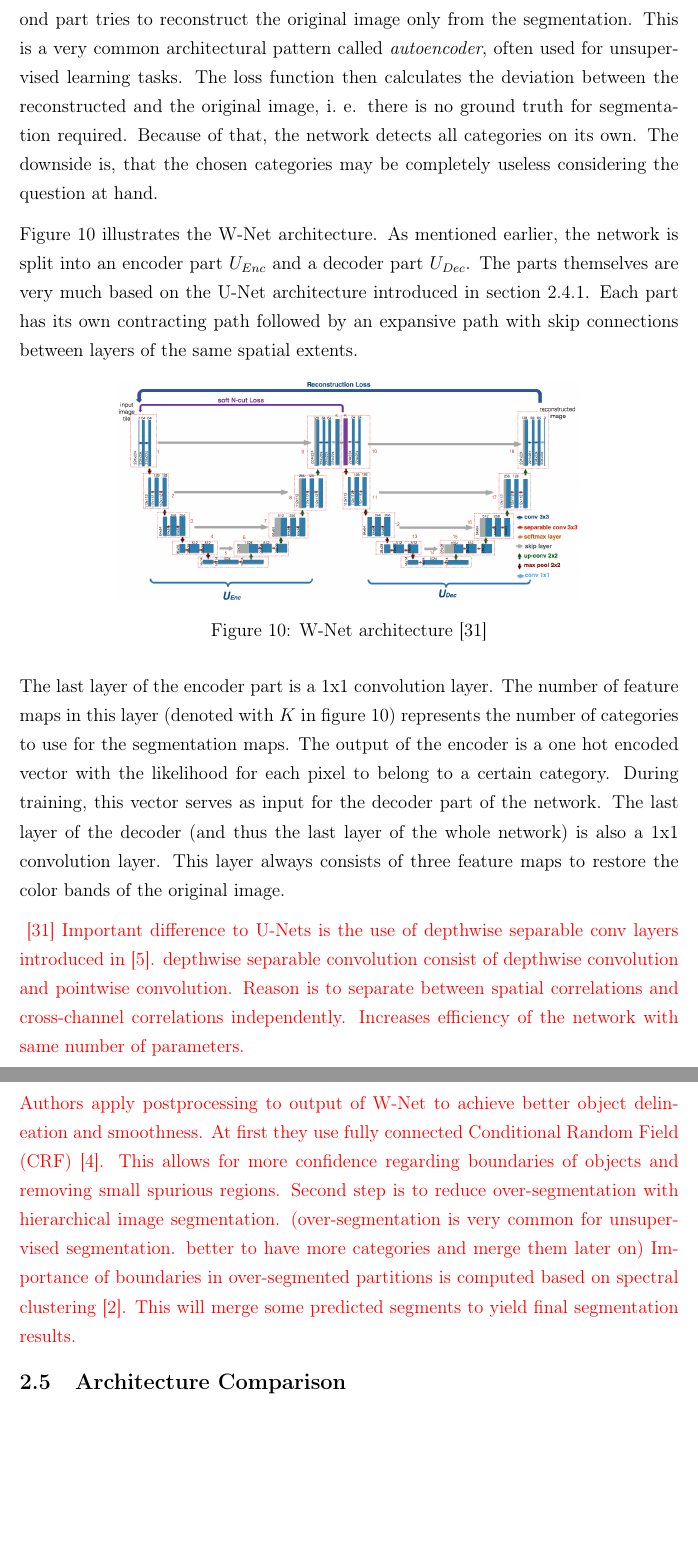
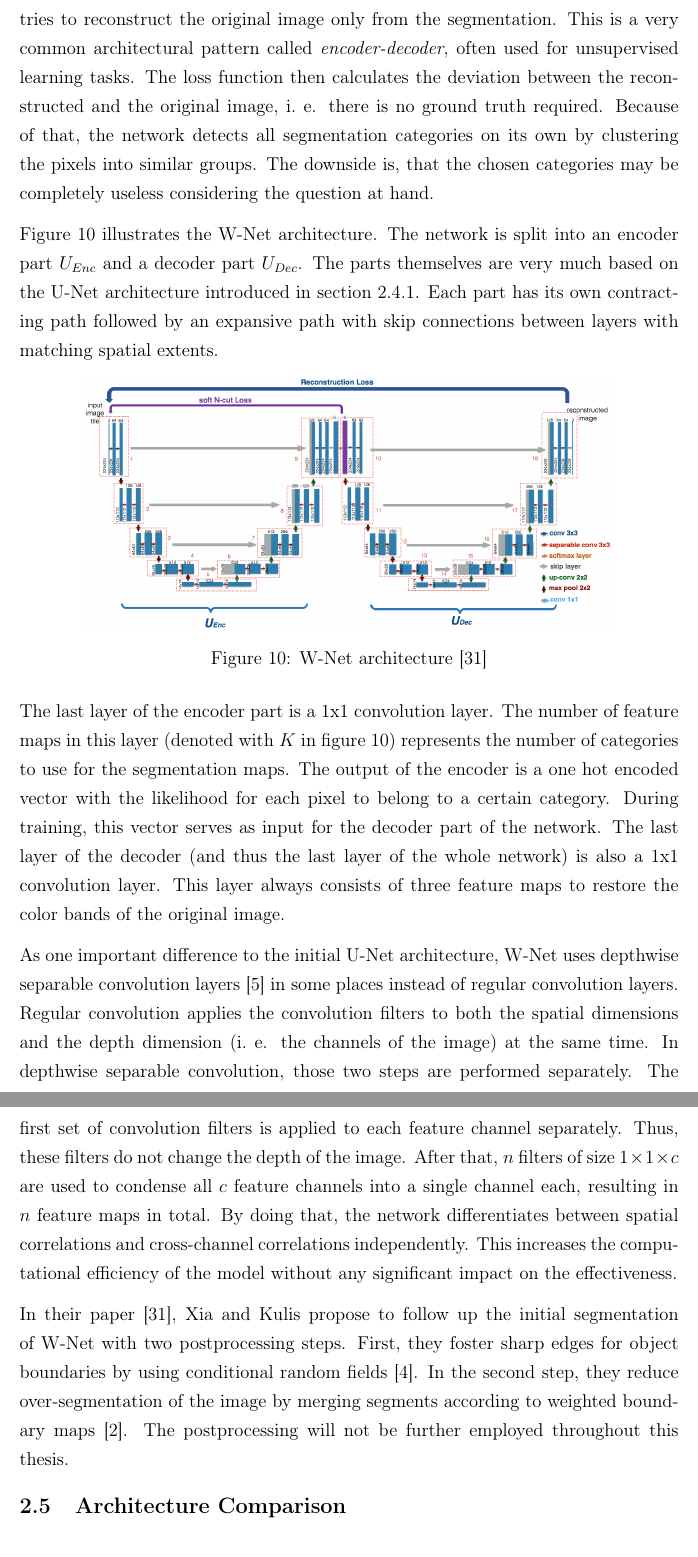
Before and after one commit to karstenkoehler/semantic-segmentation-master-thesis, a LaTeX thesis (latex/thesis.tex, which reads latex/content/literature_review.tex): two parts of pages 19 and 20 of 40, joined at a grey line, cut so that both start at the same text, the shorter picture padded with empty space. Compiled offline with pdfLaTeX.

Commit message:
latex: finish wnet reference architecture section

```diff
--- a/latex/content/literature_review.tex
+++ b/latex/content/literature_review.tex
@@ -248,23 +248,21 @@ Both U-Net and DenseNet architectures are based on the idea of supervised learni
 
-In general, the network consists of two major parts. The first part is an encoder that generates a $k$-category segmentation of the input image. Subsequently, the second part tries to reconstruct the original image only from the segmentation. This is a very common architectural pattern called \emph{autoencoder}, often used for unsupervised learning tasks. The loss function then calculates the deviation between the reconstructed and the original image, i.~e. there is no ground truth for segmentation required. Because of that, the network detects all categories on its own. The downside is, that the chosen categories may be completely useless considering the question at hand.
+In general, the W-Net architecture consists of two major parts. The first part generates a $k$-category segmentation of the input image. Subsequently, the second part tries to reconstruct the original image only from the segmentation. This is a very common architectural pattern called \emph{encoder-decoder}, often used for unsupervised learning tasks. The loss function then calculates the deviation between the reconstructed and the original image, i.~e. there is no ground truth required. Because of that, the network detects all segmentation categories on its own by clustering the pixels into similar groups. The downside is, that the chosen categories may be completely useless considering the question at hand.
 
-Figure~\ref{fig:wnet_architecture} illustrates the W-Net architecture. As mentioned earlier, the network is split into an encoder part $U_{Enc}$ and a decoder part $U_{Dec}$. The parts themselves are very much based on the U-Net architecture introduced in section~\ref{sec:unet}. Each part has its own contracting path followed by an expansive path with skip connections between layers of the same spatial extents.
+Figure~\ref{fig:wnet_architecture} illustrates the W-Net architecture. The network is split into an encoder part $U_{Enc}$ and a decoder part $U_{Dec}$. The parts themselves are very much based on the U-Net architecture introduced in section~\ref{sec:unet}. Each part has its own contracting path followed by an expansive path with skip connections between layers with matching spatial extents.
 
 \begin{figure}[h]
     \centering
-    \includegraphics[width=0.7\textwidth]{images/w-net-architecture}
+    \includegraphics[width=0.8\textwidth]{images/w-net-architecture}
     \caption{W-Net architecture~\cite{wnet17}}
     \label{fig:wnet_architecture}
 \end{figure}
 
 The last layer of the encoder part is a 1x1 convolution layer. The number of feature maps in this layer (denoted with $K$ in figure~\ref{fig:wnet_architecture}) represents the number of categories to use for the segmentation maps. The output of the encoder is a one hot encoded vector with the likelihood for each pixel to belong to a certain category. During training, this vector serves as input for the decoder part of the network. The last layer of the decoder (and thus the last layer of the whole network) is also a 1x1 convolution layer. This layer always consists of three feature maps to restore the color bands of the original image.
 
-\WIP{
-\cite{wnet17}
-Important difference to U-Nets is the use of depthwise separable conv layers introduced in \cite{depthwise_conv17}. depthwise separable convolution consist of depthwise convolution and pointwise convolution. Reason is to separate between spatial correlations and cross-channel correlations independently. Increases efficiency of the network with same number of parameters.
+As one important difference to the initial U-Net architecture, W-Net uses depthwise separable convolution layers~\cite{depthwise_conv17} in some places instead of regular convolution layers. Regular convolution applies the convolution filters to both the spatial dimensions and the depth dimension (i.~e. the channels of the image) at the same time. In depthwise separable convolution, those two steps are performed separately. The first set of convolution filters is applied to each feature channel separately. Thus, these filters do not change the depth of the image. After that, $n$ filters of size $1\times 1\times c$ are used to condense all $c$ feature channels into a single channel each, resulting in $n$ feature maps in total. By doing that, the network differentiates between spatial correlations and cross-channel correlations independently. This increases the computational efficiency of the model without any significant impact on the effectiveness.
 
-Authors apply postprocessing to output of W-Net to achieve better object delineation and smoothness. At first they use fully connected Conditional Random Field (CRF) \cite{crf17}. This allows for more confidence regarding boundaries of objects and removing small spurious regions. Second step is to reduce over-segmentation with hierarchical image segmentation. (over-segmentation is very common for unsupervised segmentation. better to have more categories and merge them later on) Importance of boundaries in over-segmented partitions is computed based on spectral clustering \cite{hierarchy_imgseg11}. This will merge some predicted segments to yield final segmentation results.
-}
+In their paper~\cite{wnet17}, Xia and Kulis propose to follow up the initial segmentation of W-Net with two postprocessing steps. First, they foster sharp edges for object boundaries by using conditional random fields~\cite{crf17}. In the second step, they reduce over-segmentation of the image by merging segments according to weighted boundary maps~\cite{hierarchy_imgseg11}. The postprocessing will not be further employed throughout this thesis.
+
 
 \subsection{Architecture Comparison}
 \WIP{
```
Also changed, not shown: latex/content/literature_review.tex (2 more changed lines).
